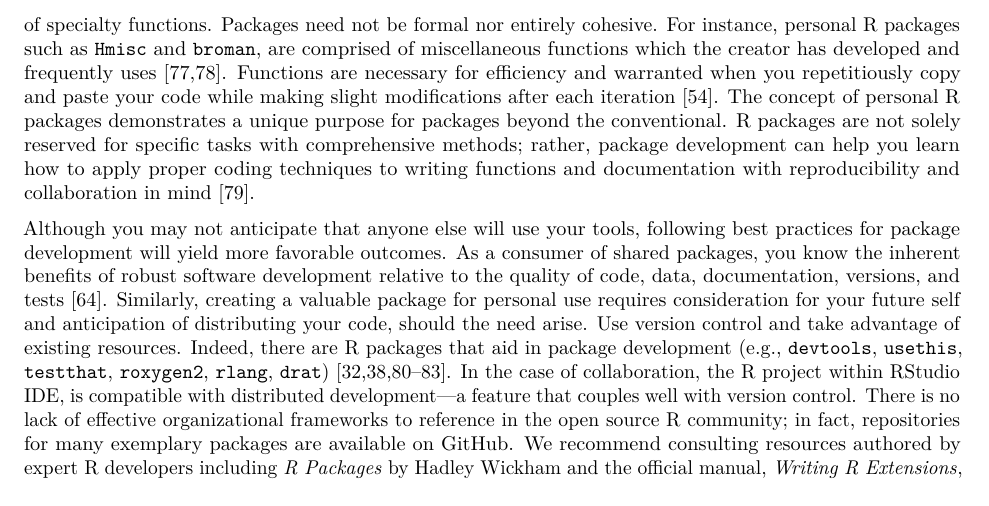
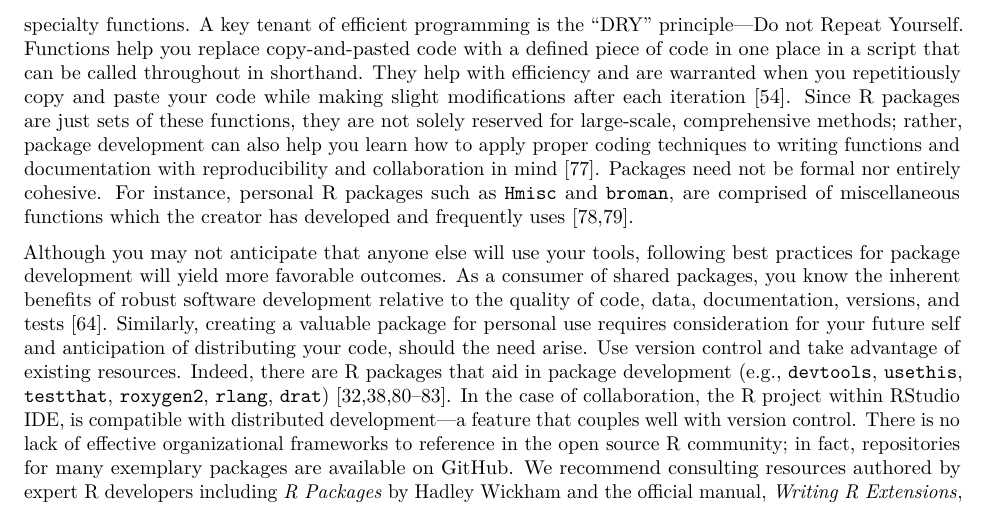
Before and after one commit to cjwendt/plos_ten, an R Markdown document (plos_article/ten_rules_Rpkg.Rmd): part of page 15 of 22, cut at the place of the change. Rendered offline with R 4.5, knitr and Pandoc, then LaTeX, with nearby package versions; drawn as R Markdown's standard PDF in place of the format the file asks for.

Commit message:
Move around a few things in the "when and why to make packages" paragraph of Rule 10
I re-oredered this a bit so it moves some text about what packages are before the discussion that clarifies that they don't just have to be really big complete things.

```diff
--- a/plos_article/ten_rules_Rpkg.Rmd
+++ b/plos_article/ten_rules_Rpkg.Rmd
@@ -226,7 +226,7 @@ Sometimes packages do not interact well with other packages; a recipe prepared w
 
 What if you can't find a package to solve your data science problem? Rather than exclusively being a user of packages, you can create them---more easily than you may think [@wickham2015]. If you decide to write your own R code to perform your task (see Rule 1), a natural next step is to wrap this into a function that can be re-used; an R package is essentially just a collection of one or more of these functions. The essence of an R package is a self-contained set of algorithms---encoded as functions---that can be used in combination with other self-contained sets of algorithms of different shapes and sizes, including the set of algorithms shared through base R. The uniquely structured functions within a package help us implement that knowledge and weave it into novel scientific work. The reasons why you might want to create a package are abundant, including necessity, innovation, standardization, automation, specialty, containment, organization, sharing, collaboration, and extensibility.
 
-Whatever your motivation, packages are simply sets of tools; you can create a package out of any collection of specialty functions. Packages need not be formal nor entirely cohesive. For instance, personal R packages such as `Hmisc` and `broman`, are comprised of miscellaneous functions which the creator has developed and frequently uses [@Hmisc; @broman]. Functions are necessary for efficiency and warranted when you repetitiously copy and paste your code while making slight modifications after each iteration [@wickham2019]. The concept of personal R packages demonstrates a unique purpose for packages beyond the conventional. R packages are not solely reserved for specific tasks with comprehensive methods; rather, package development can help you learn how to apply proper coding techniques to writing functions and documentation with reproducibility and collaboration in mind [@parker2013].
+Whatever your motivation, packages are simply sets of tools; you can create a package out of any collection of specialty functions. A key tenant of efficient programming is the "DRY" principle---Do not Repeat Yourself. Functions help you replace copy-and-pasted code with a defined piece of code in one place in a script that can be called throughout in shorthand. They help with efficiency and are warranted when you repetitiously copy and paste your code while making slight modifications after each iteration [@wickham2019]. Since R packages are just sets of these functions, they are not solely reserved for large-scale, comprehensive methods; rather, package development can also help you learn how to apply proper coding techniques to writing functions and documentation with reproducibility and collaboration in mind [@parker2013]. Packages need not be formal nor entirely cohesive. For instance, personal R packages such as `Hmisc` and `broman`, are comprised of miscellaneous functions which the creator has developed and frequently uses [@Hmisc; @broman].
 
 Although you may not anticipate that anyone else will use your tools, following best practices for package development will yield more favorable outcomes. As a consumer of shared packages, you know the inherent benefits of robust software development relative to the quality of code, data, documentation, versions, and tests [@taschuk2017]. Similarly, creating a valuable package for personal use requires consideration for your future self and anticipation of distributing your code, should the need arise. Use version control and take advantage of existing resources. Indeed, there are R packages that aid in package development (e.g., `devtools`, `usethis`, `testthat`, `roxygen2`, `rlang`, `drat`) [@devtools; @usethis; @testthat; @roxygen2; @rlang; @drat]. In the case of collaboration, the R project within RStudio IDE, is compatible with distributed development---a feature that couples well with version control. There is no lack of effective organizational frameworks to reference in the open source R community; in fact, repositories for many exemplary packages are available on GitHub. We recommend consulting resources authored by expert R developers including [*R Packages*](https://r-pkgs.org/) by Hadley Wickham and the official manual, [*Writing R Extensions*]( https://cran.r-project.org/doc/manuals/r-release/R-exts.html), from CRAN [@Rcore2020; @wickham2015].
 
```
